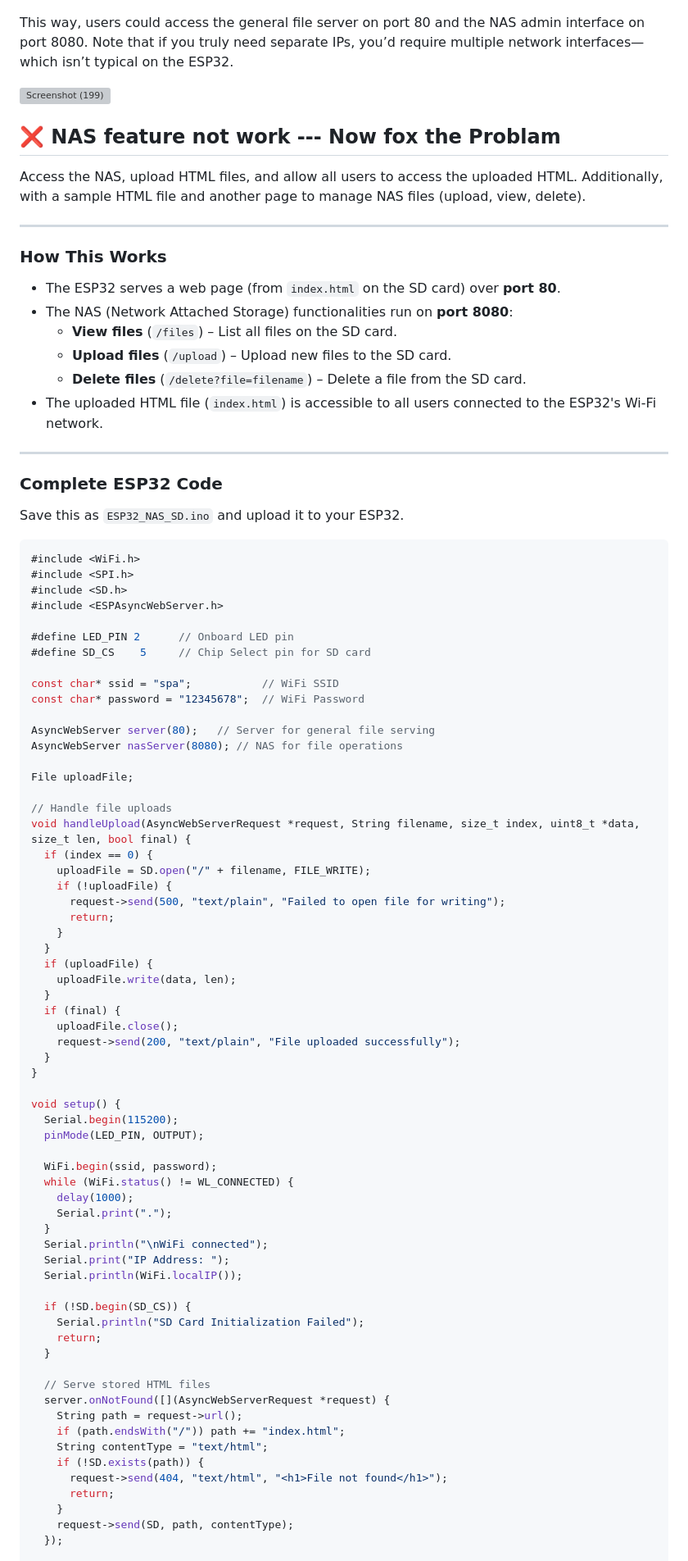
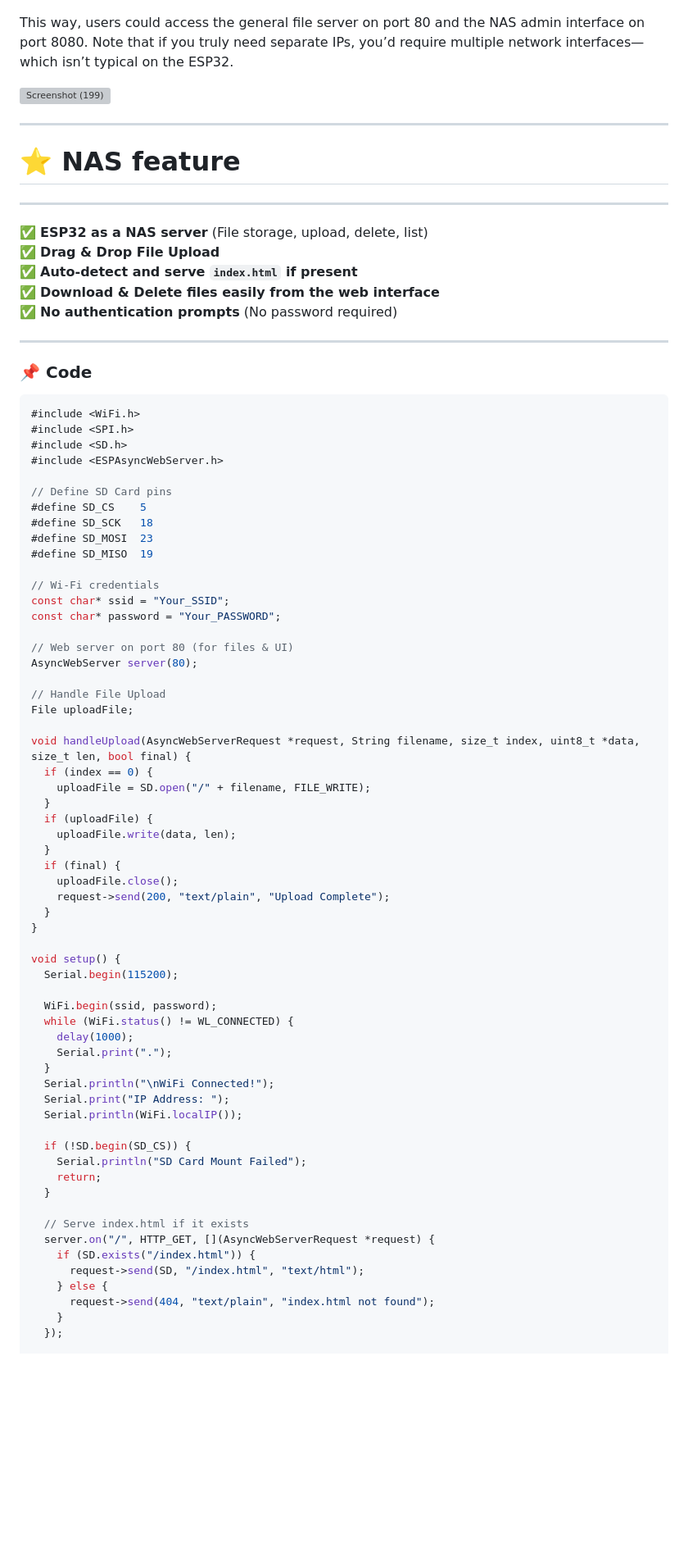
Before and after one commit to akashdip2001/NAS-with-ESP32, a Markdown page: README.md, the part around one of its changes. Shown at 82% size. Rendered like a GitHub page; blank space fills up the shorter version; grey boxes are pictures that could not be loaded.

````diff
--- a/README.md
+++ b/README.md
@@ -338,24 +338,21 @@ This way, users could access the general file server on port 80 and the NAS admi
 
 ![Screenshot (199)](https://github.com/user-attachments/assets/4128eaf9-dc4c-4e94-bc83-e94df3f61d33)
 
-## ❌ NAS feature not work --- Now fox the Problam
+---
 
-Access the NAS, upload HTML files, and allow all users to access the uploaded HTML. Additionally, with a sample HTML file and another page to manage NAS files (upload, view, delete).
+# ⭐ NAS feature
 
 ---
 
-### **How This Works**
-- The ESP32 serves a web page (from `index.html` on the SD card) over **port 80**.
-- The NAS (Network Attached Storage) functionalities run on **port 8080**:
-  - **View files** (`/files`) – List all files on the SD card.
-  - **Upload files** (`/upload`) – Upload new files to the SD card.
-  - **Delete files** (`/delete?file=filename`) – Delete a file from the SD card.
-- The uploaded HTML file (`index.html`) is accessible to all users connected to the ESP32's Wi-Fi network.
+✅ **ESP32 as a NAS server** (File storage, upload, delete, list)
+✅ **Drag & Drop File Upload**
+✅ **Auto-detect and serve `index.html` if present**
+✅ **Download & Delete files easily from the web interface**
+✅ **No authentication prompts** (No password required)
 
 ---
 
-### **Complete ESP32 Code**
-Save this as `ESP32_NAS_SD.ino` and upload it to your ESP32.
+### 📌 **Code**
 
 ```cpp
 #include <WiFi.h>
@@ -363,62 +360,58 @@ Save this as `ESP32_NAS_SD.ino` and upload it to your ESP32.
 #include <SD.h>
 #include <ESPAsyncWebServer.h>
 
-#define LED_PIN 2      // Onboard LED pin
-#define SD_CS    5     // Chip Select pin for SD card
+// Define SD Card pins
+#define SD_CS    5
+#define SD_SCK   18
+#define SD_MOSI  23
+#define SD_MISO  19
 
-const char* ssid = "spa";           // WiFi SSID
-const char* password = "12345678";  // WiFi Password
+// Wi-Fi credentials
+const char* ssid = "Your_SSID";
+const char* password = "Your_PASSWORD";
 
-AsyncWebServer server(80);   // Server for general file serving
-AsyncWebServer nasServer(8080); // NAS for file operations
+// Web server on port 80 (for files & UI)
+AsyncWebServer server(80);
 
+// Handle File Upload
 File uploadFile;
 
-// Handle file uploads
 void handleUpload(AsyncWebServerRequest *request, String filename, size_t index, uint8_t *data, size_t len, bool final) {
   if (index == 0) {
     uploadFile = SD.open("/" + filename, FILE_WRITE);
-    if (!uploadFile) {
-      request->send(500, "text/plain", "Failed to open file for writing");
-      return;
-    }
   }
   if (uploadFile) {
     uploadFile.write(data, len);
   }
   if (final) {
     uploadFile.close();
-    request->send(200, "text/plain", "File uploaded successfully");
+    request->send(200, "text/plain", "Upload Complete");
   }
 }
 
 void setup() {
   Serial.begin(115200);
-  pinMode(LED_PIN, OUTPUT);
 
   WiFi.begin(ssid, password);
   while (WiFi.status() != WL_CONNECTED) {
     delay(1000);
     Serial.print(".");
   }
-  Serial.println("\nWiFi connected");
+  Serial.println("\nWiFi Connected!");
   Serial.print("IP Address: ");
   Serial.println(WiFi.localIP());
 
   if (!SD.begin(SD_CS)) {
-    Serial.println("SD Card Initialization Failed");
+    Serial.println("SD Card Mount Failed");
     return;
   }
 
-  // Serve stored HTML files
-  server.onNotFound([](AsyncWebServerRequest *request) {
-    String path = request->url();
-    if (path.endsWith("/")) path += "index.html";
-    String contentType = "text/html";
-    if (!SD.exists(path)) {
-      request->send(404, "text/html", "<h1>File not found</h1>");
-      return;
+  // Serve index.html if it exists
+  server.on("/", HTTP_GET, [](AsyncWebServerRequest *request) {
+    if (SD.exists("/index.html")) {
+      request->send(SD, "/index.html", "text/html");
+    } else {
+      request->send(404, "text/plain", "index.html not found");
     }
-    request->send(SD, path, contentType);
   });
 
````
Also changed, not shown: other parts of README.md (+98 -120 lines).
